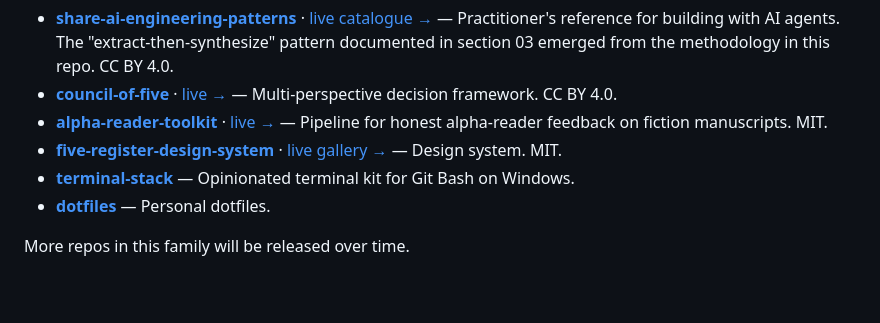
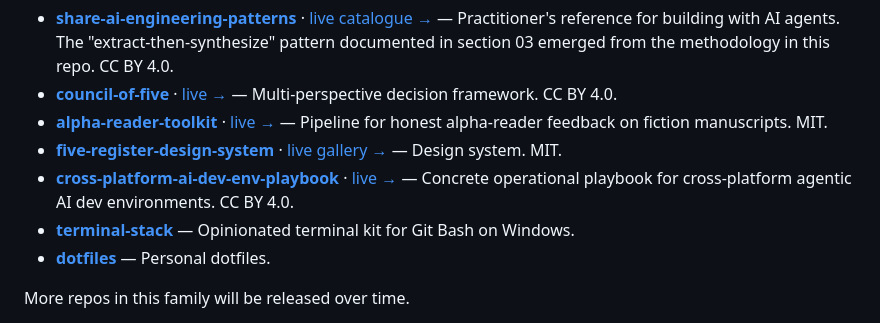
Before and after one commit to LoFiGamerGuy/reference-library-methodology, a Markdown page: README.md, the part around the change. GitHub-like rendering; blank space fills up the shorter version.

Commit message:
Cross-link: add cross-platform-ai-dev-env-playbook

```diff
--- a/README.md
+++ b/README.md
@@ -176,6 +176,7 @@ This methodology is part of a small family of public reference material on agent
 - **[council-of-five](https://github.com/LoFiGamerGuy/council-of-five)** &middot; [live →](https://lofigamerguy.github.io/council-of-five/) — Multi-perspective decision framework. CC BY 4.0.
 - **[alpha-reader-toolkit](https://github.com/LoFiGamerGuy/alpha-reader-toolkit)** &middot; [live →](https://lofigamerguy.github.io/alpha-reader-toolkit/) — Pipeline for honest alpha-reader feedback on fiction manuscripts. MIT.
 - **[five-register-design-system](https://github.com/LoFiGamerGuy/five-register-design-system)** &middot; [live gallery →](https://lofigamerguy.github.io/five-register-design-system/) — Design system. MIT.
+- **[cross-platform-ai-dev-env-playbook](https://github.com/LoFiGamerGuy/cross-platform-ai-dev-env-playbook)** &middot; [live →](https://lofigamerguy.github.io/cross-platform-ai-dev-env-playbook/) — Concrete operational playbook for cross-platform agentic AI dev environments. CC BY 4.0.
 - **[terminal-stack](https://github.com/LoFiGamerGuy/terminal-stack)** — Opinionated terminal kit for Git Bash on Windows.
 - **[dotfiles](https://github.com/LoFiGamerGuy/dotfiles)** — Personal dotfiles.
 
```
